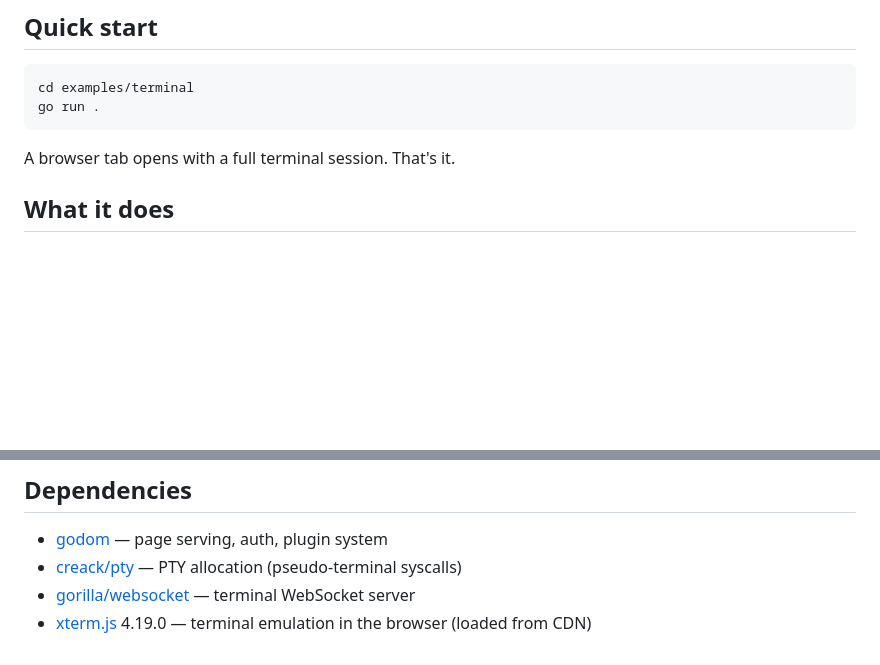
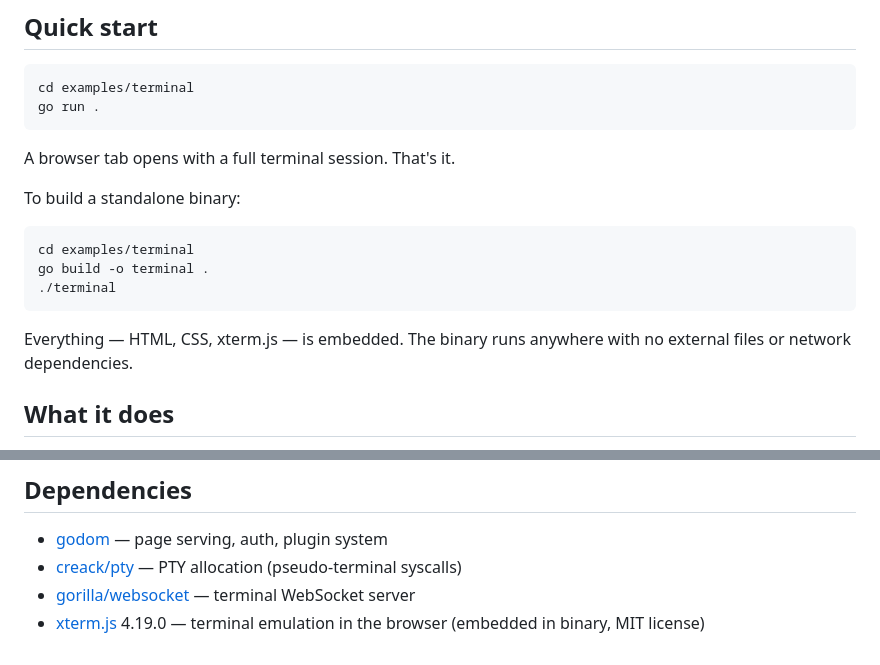
Before and after one commit to anupshinde/godom, a Markdown page: examples/terminal/README.md, 2 parts joined by grey strips. GitHub-like rendering; blank space fills up the shorter version.

````diff
--- a/examples/terminal/README.md
+++ b/examples/terminal/README.md
@@ -10,6 +10,16 @@ go run .
 ```
 
 A browser tab opens with a full terminal session. That's it.
+
+To build a standalone binary:
+
+```bash
+cd examples/terminal
+go build -o terminal .
+./terminal
+```
+
+Everything — HTML, CSS, xterm.js — is embedded. The binary runs anywhere with no external files or network dependencies.
 
 ## What it does
 
@@ -72,4 +82,4 @@ All standard godom flags apply:
 - [godom](../../) — page serving, auth, plugin system
 - [creack/pty](https://github.com/creack/pty) — PTY allocation (pseudo-terminal syscalls)
 - [gorilla/websocket](https://github.com/gorilla/websocket) — terminal WebSocket server
-- [xterm.js](https://xtermjs.org/) 4.19.0 — terminal emulation in the browser (loaded from CDN)
+- [xterm.js](https://xtermjs.org/) 4.19.0 — terminal emulation in the browser (embedded in binary, MIT license)
````
Also changed, not shown: examples/terminal/implementation.md (+3 -4 lines).
